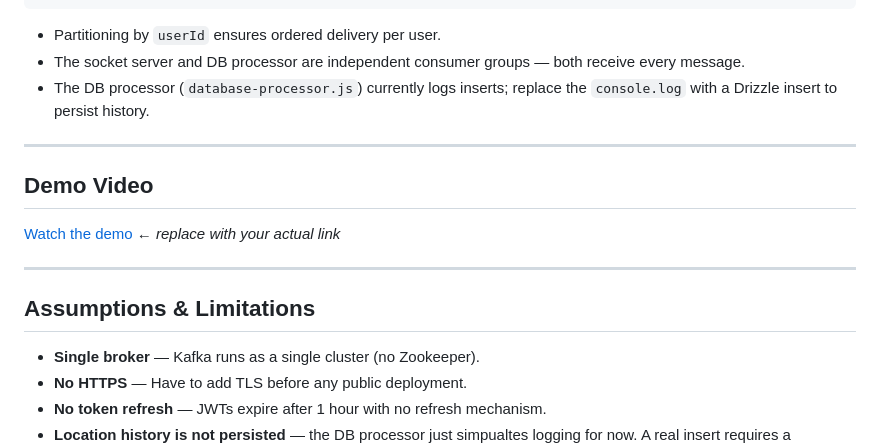
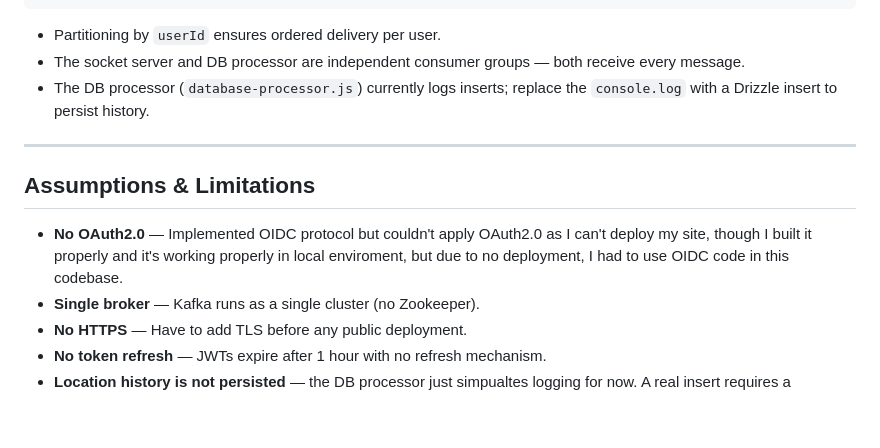
Before and after one commit to Ritam369/location-tracking-v2, a Markdown page: README.md, the part around the change. Rendered like a GitHub page; blank space fills up the shorter version.

Commit message:
docs: update README to clarify OAuth limitations

```diff
--- a/README.md
+++ b/README.md
@@ -176,14 +176,9 @@ Browser
 
 ---
 
-## Demo Video
-
-[Watch the demo](#) ← _replace with your actual link_
-
----
-
 ## Assumptions & Limitations
 
+- **No OAuth2.0** — Implemented OIDC protocol but couldn't apply OAuth2.0 as I can't deploy my site, though I built it properly and it's working properly in local enviroment, but due to no deployment, I had to use OIDC code in this codebase.
 - **Single broker** — Kafka runs as a single cluster (no Zookeeper).
 - **No HTTPS** — Have to add TLS before any public deployment.
 - **No token refresh** — JWTs expire after 1 hour with no refresh mechanism.
```
